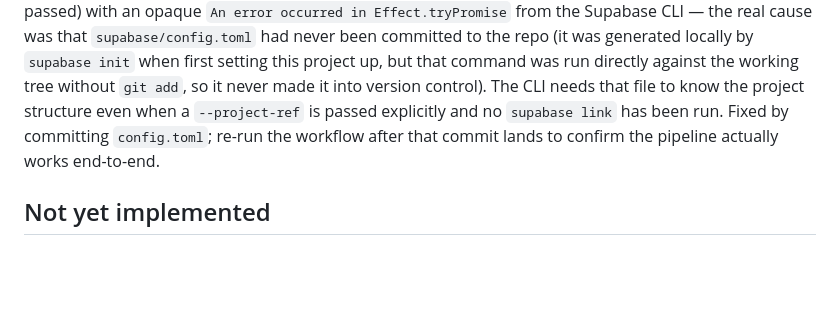
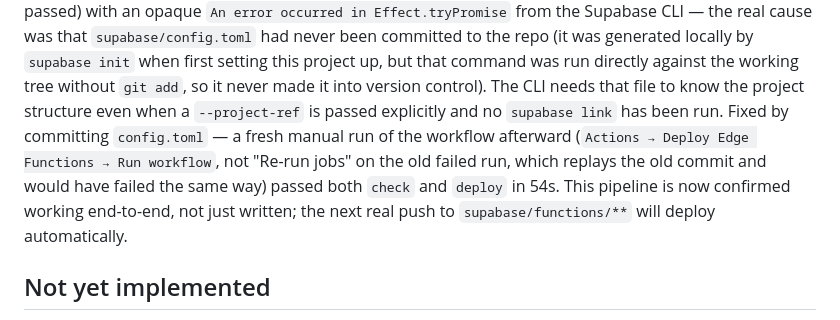
Before and after one commit to MADEMSanjanaSarvani/Elder-Care, a Markdown page: supabase/README.md, the part around the change. GitHub-like rendering; blank space fills up the shorter version.

```diff
--- a/supabase/README.md
+++ b/supabase/README.md
@@ -144,8 +144,11 @@ run of this workflow failed in the `deploy` job (`check` passed) with an opaque
 `supabase init` when first setting this project up, but that command was run directly against
 the working tree without `git add`, so it never made it into version control). The CLI needs
 that file to know the project structure even when a `--project-ref` is passed explicitly and no
-`supabase link` has been run. Fixed by committing `config.toml`; re-run the workflow after that
-commit lands to confirm the pipeline actually works end-to-end.
+`supabase link` has been run. Fixed by committing `config.toml` — a fresh manual run of the
+workflow afterward (`Actions → Deploy Edge Functions → Run workflow`, not "Re-run jobs" on the
+old failed run, which replays the old commit and would have failed the same way) passed both
+`check` and `deploy` in 54s. This pipeline is now confirmed working end-to-end, not just written;
+the next real push to `supabase/functions/**` will deploy automatically.
 
 ## Not yet implemented
 
```
Also changed, not shown: README.md (+7 -5 lines).
